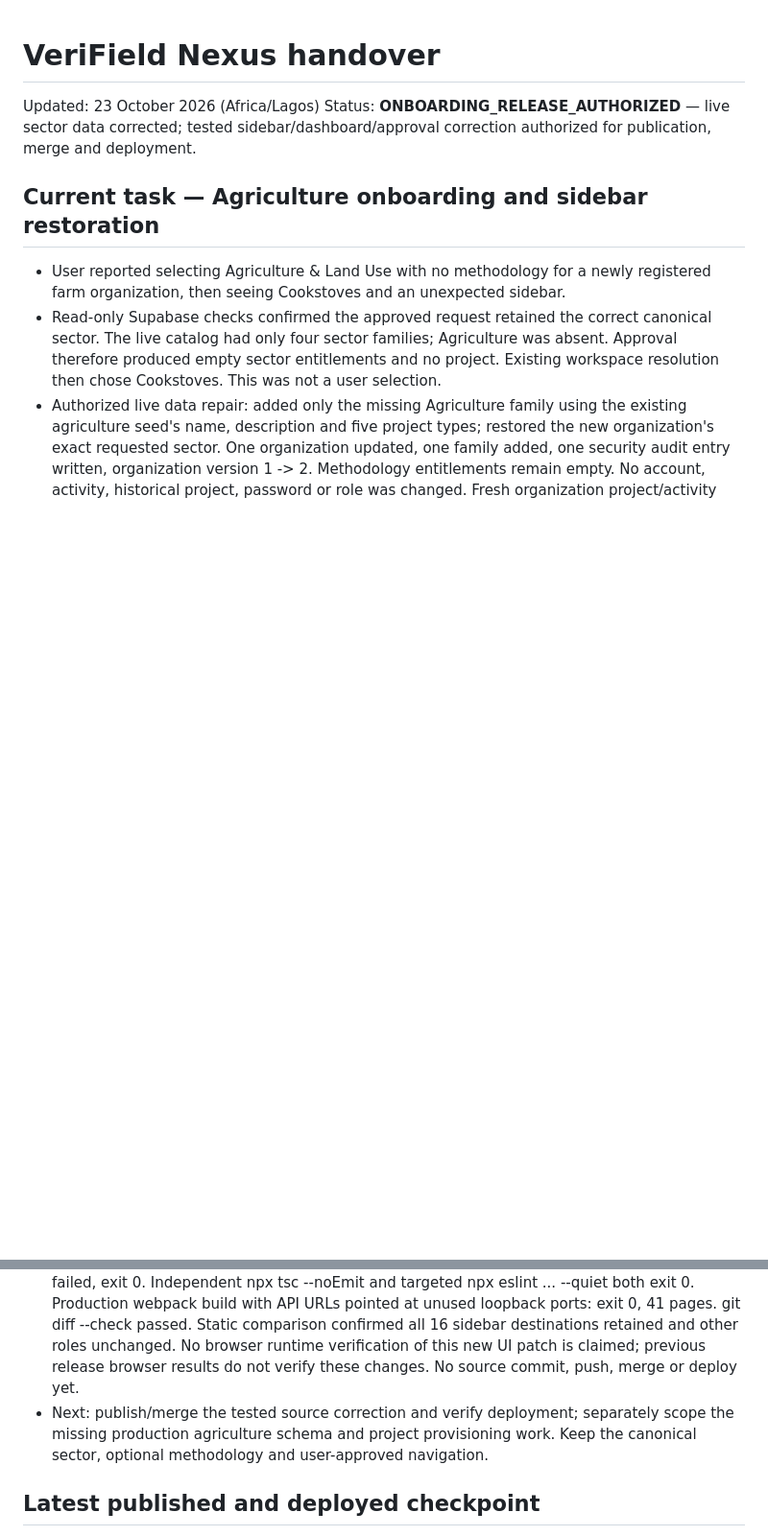
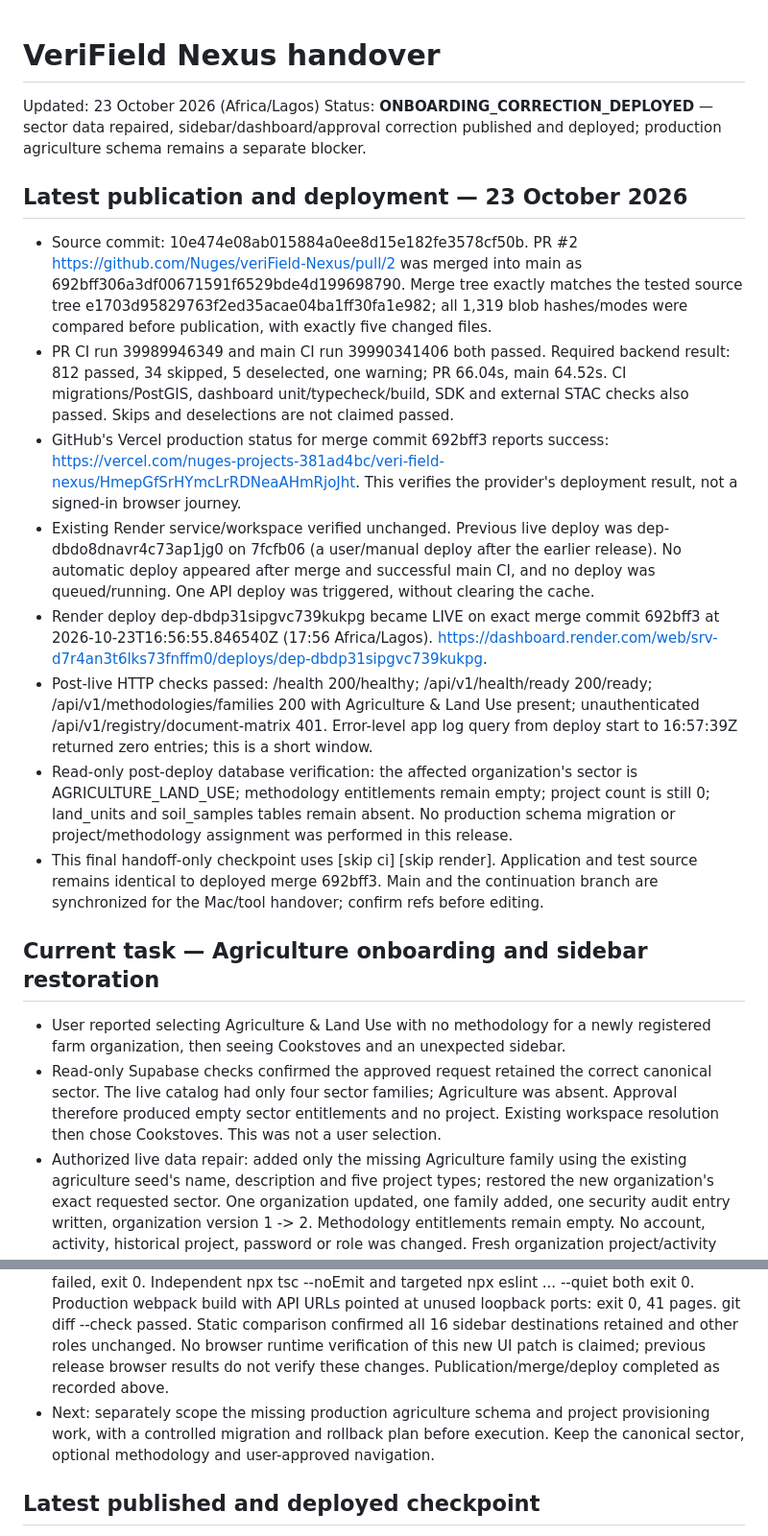
Before and after one commit to Nuges/veriField-Nexus, a Markdown page: HANDOFF.md, 2 parts joined by grey strips. Shown at 96% size. GitHub-like rendering; blank space fills up the shorter version.

Commit message:
docs: record deployed onboarding correction and remaining schema gap [skip ci] [skip render]
Record successful PR/main checks, the exact live Render deploy, production frontend provider status, live health/catalog checks and the separate agriculture schema blocker. Application and test source is unchanged.

```diff
--- a/HANDOFF.md
+++ b/HANDOFF.md
@@ -1,7 +1,40 @@
 # VeriField Nexus handover
 
 Updated: 23 October 2026 (Africa/Lagos)
-Status: **ONBOARDING_RELEASE_AUTHORIZED** — live sector data corrected; tested sidebar/dashboard/approval correction authorized for publication, merge and deployment.
+Status: **ONBOARDING_CORRECTION_DEPLOYED** — sector data repaired, sidebar/dashboard/approval correction published and deployed; production agriculture schema remains a separate blocker.
+
+## Latest publication and deployment — 23 October 2026
+
+- Source commit: 10e474e08ab015884a0ee8d15e182fe3578cf50b.
+  PR #2 https://github.com/Nuges/veriField-Nexus/pull/2 was merged into main as
+  692bff306a3df00671591f6529bde4d199698790. Merge tree exactly matches the tested
+  source tree e1703d95829763f2ed35acae04ba1ff30fa1e982; all 1,319 blob hashes/modes
+  were compared before publication, with exactly five changed files.
+- PR CI run 39989946349 and main CI run 39990341406 both passed. Required backend
+  result: 812 passed, 34 skipped, 5 deselected, one warning; PR 66.04s, main 64.52s.
+  CI migrations/PostGIS, dashboard unit/typecheck/build, SDK and external STAC checks
+  also passed. Skips and deselections are not claimed passed.
+- GitHub's Vercel production status for merge commit 692bff3 reports success:
+  https://vercel.com/nuges-projects-381ad4bc/veri-field-nexus/HmepGfSrHYmcLrRDNeaAHmRjoJht.
+  This verifies the provider's deployment result, not a signed-in browser journey.
+- Existing Render service/workspace verified unchanged. Previous live deploy was
+  dep-dbdo8dnavr4c73ap1jg0 on 7fcfb06 (a user/manual deploy after the earlier release).
+  No automatic deploy appeared after merge and successful main CI, and no deploy
+  was queued/running. One API deploy was triggered, without clearing the cache.
+- Render deploy dep-dbdp31sipgvc739kukpg became LIVE on exact merge commit 692bff3
+  at 2026-10-23T16:56:55.846540Z (17:56 Africa/Lagos).
+  https://dashboard.render.com/web/srv-d7r4an3t6lks73fnffm0/deploys/dep-dbdp31sipgvc739kukpg.
+- Post-live HTTP checks passed: /health 200/healthy; /api/v1/health/ready 200/ready;
+  /api/v1/methodologies/families 200 with Agriculture & Land Use present;
+  unauthenticated /api/v1/registry/document-matrix 401. Error-level app log query
+  from deploy start to 16:57:39Z returned zero entries; this is a short window.
+- Read-only post-deploy database verification: the affected organization's sector
+  is AGRICULTURE_LAND_USE; methodology entitlements remain empty; project count is
+  still 0; land_units and soil_samples tables remain absent. No production schema
+  migration or project/methodology assignment was performed in this release.
+- This final handoff-only checkpoint uses [skip ci] [skip render]. Application and
+  test source remains identical to deployed merge 692bff3. Main and the continuation
+  branch are synchronized for the Mac/tool handover; confirm refs before editing.
 
 ## Current task — Agriculture onboarding and sidebar restoration
 
@@ -51,9 +84,9 @@ Status: **ONBOARDING_RELEASE_AUTHORIZED** — live sector data corrected; tested
   exit 0, 41 pages. git diff --check passed. Static comparison confirmed all 16
   sidebar destinations retained and other roles unchanged. No browser runtime
   verification of this new UI patch is claimed; previous release browser results
-  do not verify these changes. No source commit, push, merge or deploy yet.
-- Next: publish/merge the tested source correction and verify deployment; separately
-  scope the missing production agriculture schema and project provisioning work.
+  do not verify these changes. Publication/merge/deploy completed as recorded above.
+- Next: separately scope the missing production agriculture schema and project
+  provisioning work, with a controlled migration and rollback plan before execution.
   Keep the canonical sector, optional methodology and user-approved navigation.
 
 ## Latest published and deployed checkpoint
```
